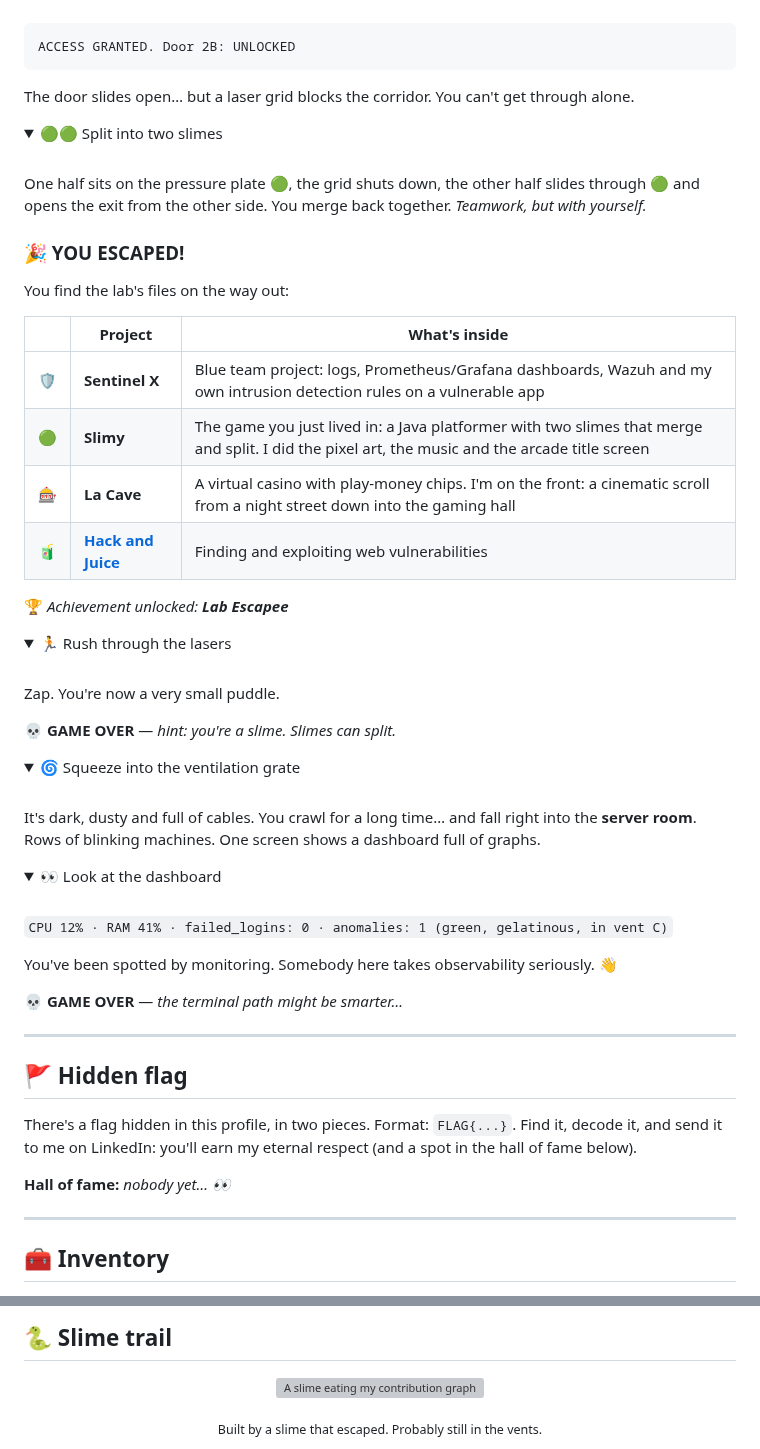
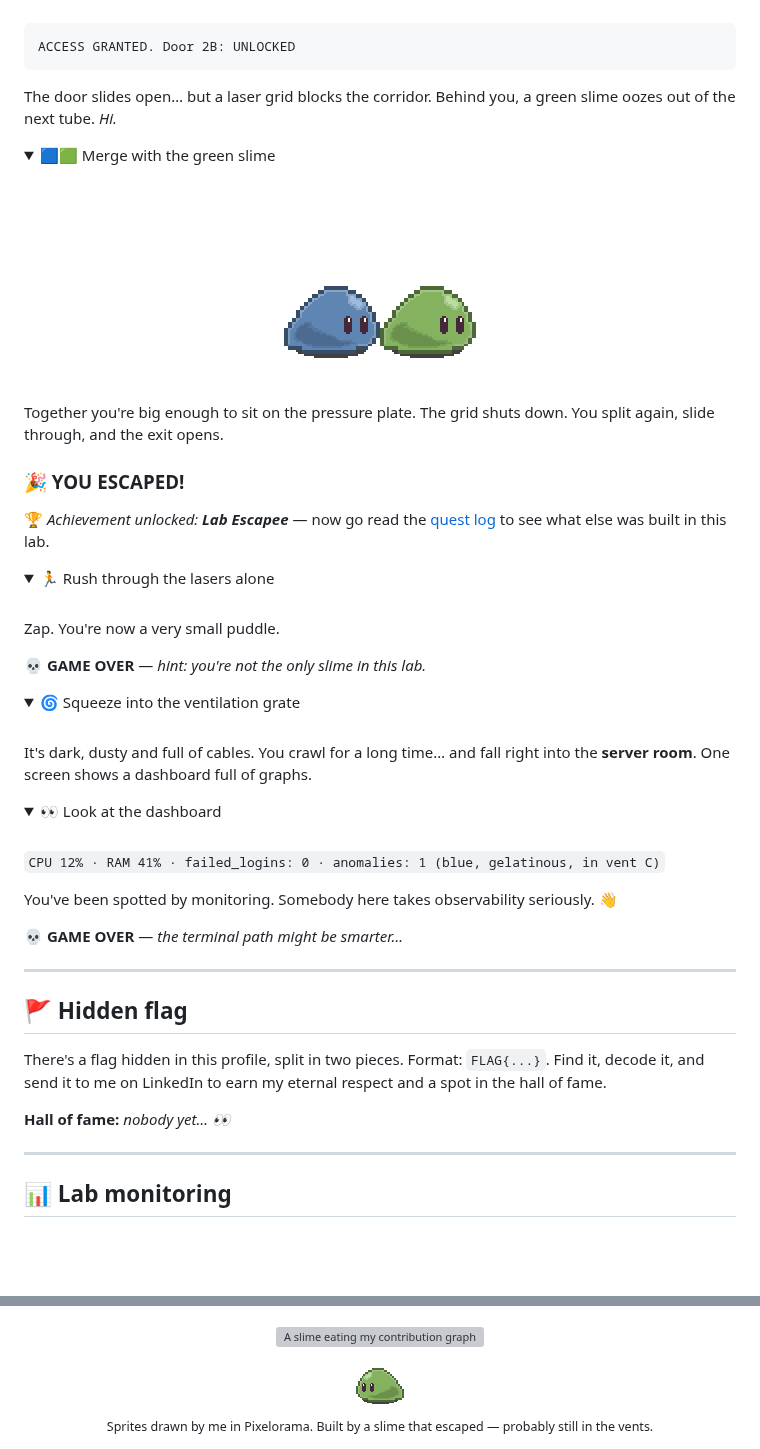
Before and after one commit to NightKiiro/NightKiiro, a Markdown page: README.md, 2 parts joined by grey strips. Drawn GitHub-style; pictures changed too: assets/slime-fusion.gif (added), assets/slime-green.gif (added); folded sections open; blank space fills up the shorter version; grey boxes are pictures that could not be loaded.

````diff
--- a/README.md
+++ b/README.md
@@ -68,38 +117,31 @@ login: _
 ACCESS GRANTED. Door 2B: UNLOCKED
 ```
 
-The door slides open… but a laser grid blocks the corridor. You can't get through alone.
+The door slides open… but a laser grid blocks the corridor. Behind you, a green slime oozes out of the next tube. *Hi.*
 
 <details>
-<summary>🟢🟢 Split into two slimes</summary>
+<summary>🟦🟩 Merge with the green slime</summary>
 
 <br/>
 
-One half sits on the pressure plate 🟢, the grid shuts down, the other half slides through 🟢 and opens the exit from the other side. You merge back together. *Teamwork, but with yourself.*
+<p align="center"><img src="assets/slime-fusion.gif" width="192" alt="Blue and green slimes merging then splitting" /></p>
+
+Together you're big enough to sit on the pressure plate. The grid shuts down. You split again, slide through, and the exit opens.
 
 ### 🎉 YOU ESCAPED!
 
-You find the lab's files on the way out:
-
-| | Project | What's inside |
-|---|---|---|
-| 🛡️ | **Sentinel X** | Blue team project: logs, Prometheus/Grafana dashboards, Wazuh and my own intrusion detection rules on a vulnerable app |
-| 🟢 | **Slimy** | The game you just lived in: a Java platformer with two slimes that merge and split. I did the pixel art, the music and the arcade title screen |
-| 🎰 | **La Cave** | A virtual casino with play-money chips. I'm on the front: a cinematic scroll from a night street down into the gaming hall |
-| 🧃 | **[Hack and Juice](https://github.com/NightKiiro/Projet_Epitech_Hack-And-Juice)** | Finding and exploiting web vulnerabilities |
-
-🏆 *Achievement unlocked: **Lab Escapee***
+🏆 *Achievement unlocked: **Lab Escapee*** — now go read the [quest log](#-quest-log) to see what else was built in this lab.
 
 </details>
 
 <details>
-<summary>🏃 Rush through the lasers</summary>
+<summary>🏃 Rush through the lasers alone</summary>
 
 <br/>
 
 Zap. You're now a very small puddle.
 
-**💀 GAME OVER** — *hint: you're a slime. Slimes can split.*
+**💀 GAME OVER** — *hint: you're not the only slime in this lab.*
 
 </details>
 
@@ -114,14 +156,14 @@ Zap. You're now a very small puddle.
 
 <br/>
 
-It's dark, dusty and full of cables. You crawl for a long time… and fall right into the **server room**. Rows of blinking machines. One screen shows a dashboard full of graphs.
+It's dark, dusty and full of cables. You crawl for a long time… and fall right into the **server room**. One screen shows a dashboard full of graphs.
 
 <details>
 <summary>👀 Look at the dashboard</summary>
 
 <br/>
 
-`CPU 12% · RAM 41% · failed_logins: 0 · anomalies: 1 (green, gelatinous, in vent C)`
+`CPU 12% · RAM 41% · failed_logins: 0 · anomalies: 1 (blue, gelatinous, in vent C)`
 
 You've been spotted by monitoring. Somebody here takes observability seriously. 👋
 
@@ -137,13 +179,13 @@ You've been spotted by monitoring. Somebody here takes observability seriously.
 
 ## 🚩 Hidden flag
 
-There's a flag hidden in this profile, in two pieces. Format: `FLAG{...}`.
-Find it, decode it, and send it to me on LinkedIn: you'll earn my eternal respect (and a spot in the hall of fame below).
+There's a flag hidden in this profile, split in two pieces. Format: `FLAG{...}`.
+Find it, decode it, and send it to me on LinkedIn to earn my eternal respect and a spot in the hall of fame.
 
 **Hall of fame:** *nobody yet… 👀*
 
 ---
 
-## 🧰 Inventory
+## 📊 Lab monitoring
 
 <p align="center">
@@ -151,6 +194,4 @@ Find it, decode it, and send it to me on LinkedIn: you'll earn my eternal respec
 </p>
-
-## 🐍 Slime trail
 
 <p align="center">
   <picture>
@@ -160,5 +201,7 @@ Find it, decode it, and send it to me on LinkedIn: you'll earn my eternal respec
 </p>
 
 <div align="center">
-<sub>Built by a slime that escaped. Probably still in the vents.</sub>
+<img src="assets/slime-green.gif" width="48" alt="Green slime" />
+<br/>
+<sub>Sprites drawn by me in Pixelorama. Built by a slime that escaped — probably still in the vents.</sub>
 </div>
````
Also changed, not shown: other parts of README.md (+56 -6 lines), assets/slime-blue.gif (added), 2 other files.
